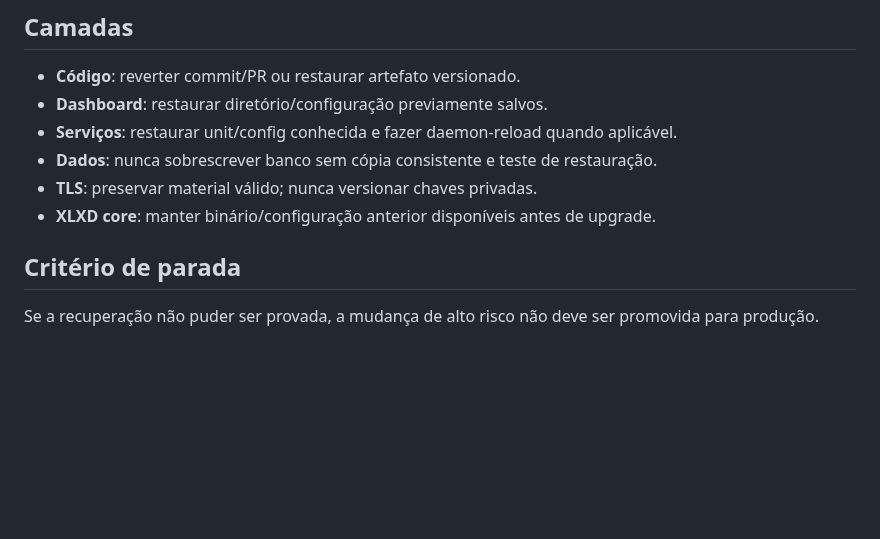
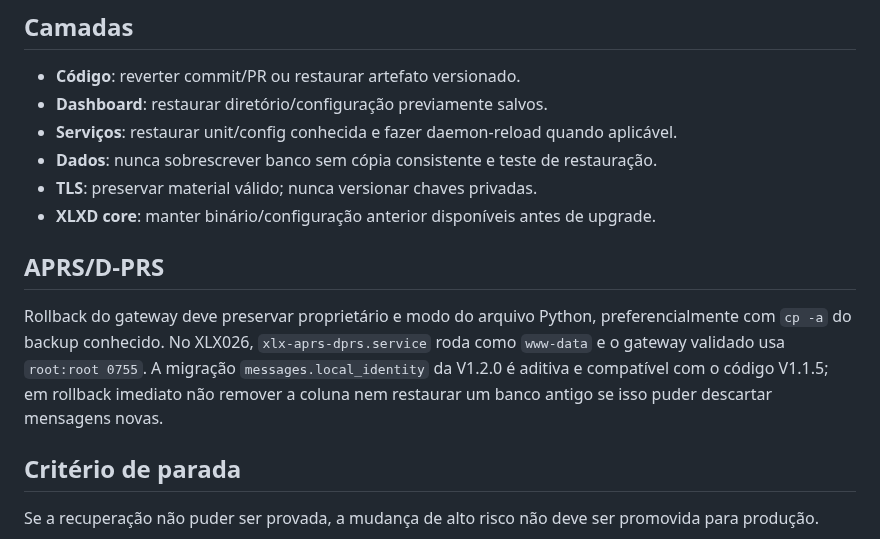
Before and after one commit to PU2PNY/XLX-Modern-Installer, a Markdown page: docs/RECOVERY.md, the part around the change. GitHub-like rendering; blank space fills up the shorter version.

Commit message:
recovery: document APRS v1.2 rollback metadata

```diff
--- a/docs/RECOVERY.md
+++ b/docs/RECOVERY.md
@@ -22,6 +22,9 @@ Rollback é parte da mudança, não reação improvisada depois da falha.
 - **Dados**: nunca sobrescrever banco sem cópia consistente e teste de restauração.
 - **TLS**: preservar material válido; nunca versionar chaves privadas.
 - **XLXD core**: manter binário/configuração anterior disponíveis antes de upgrade.
+
+## APRS/D-PRS
+Rollback do gateway deve preservar proprietário e modo do arquivo Python, preferencialmente com `cp -a` do backup conhecido. No XLX026, `xlx-aprs-dprs.service` roda como `www-data` e o gateway validado usa `root:root 0755`. A migração `messages.local_identity` da V1.2.0 é aditiva e compatível com o código V1.1.5; em rollback imediato não remover a coluna nem restaurar um banco antigo se isso puder descartar mensagens novas.
 
 ## Critério de parada
 Se a recuperação não puder ser provada, a mudança de alto risco não deve ser promovida para produção.
```
